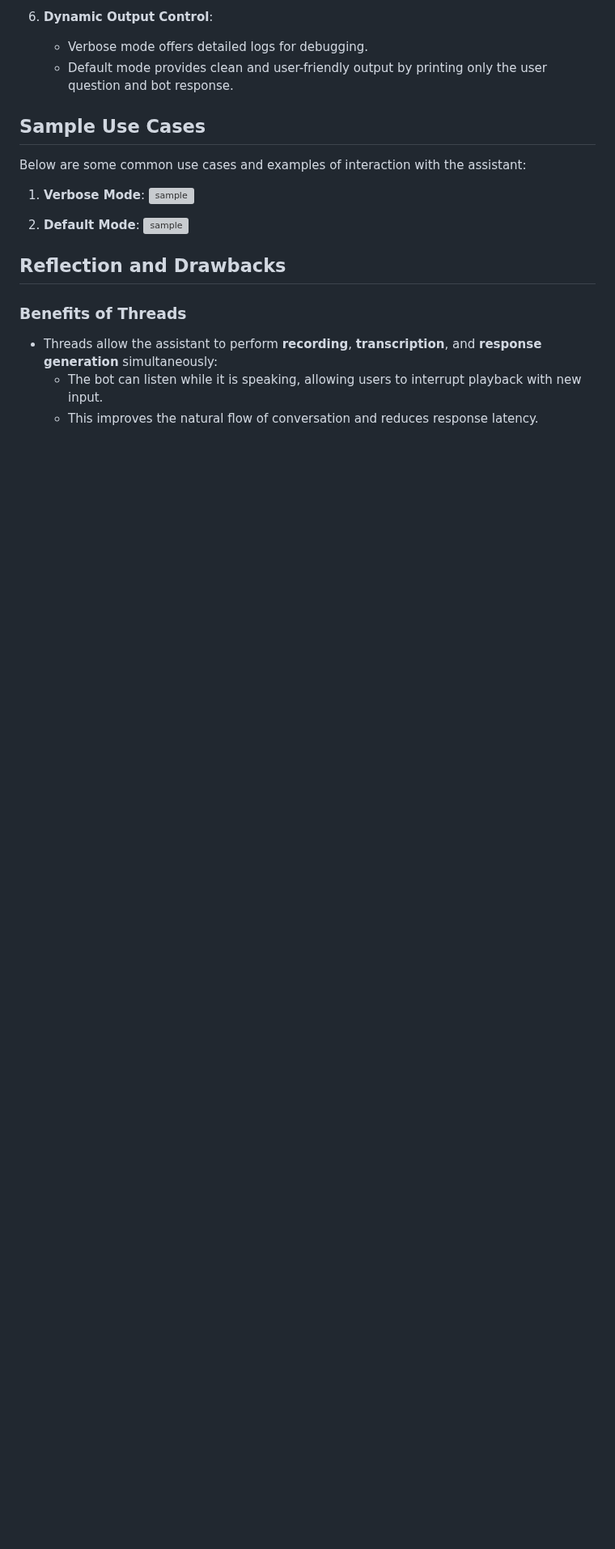
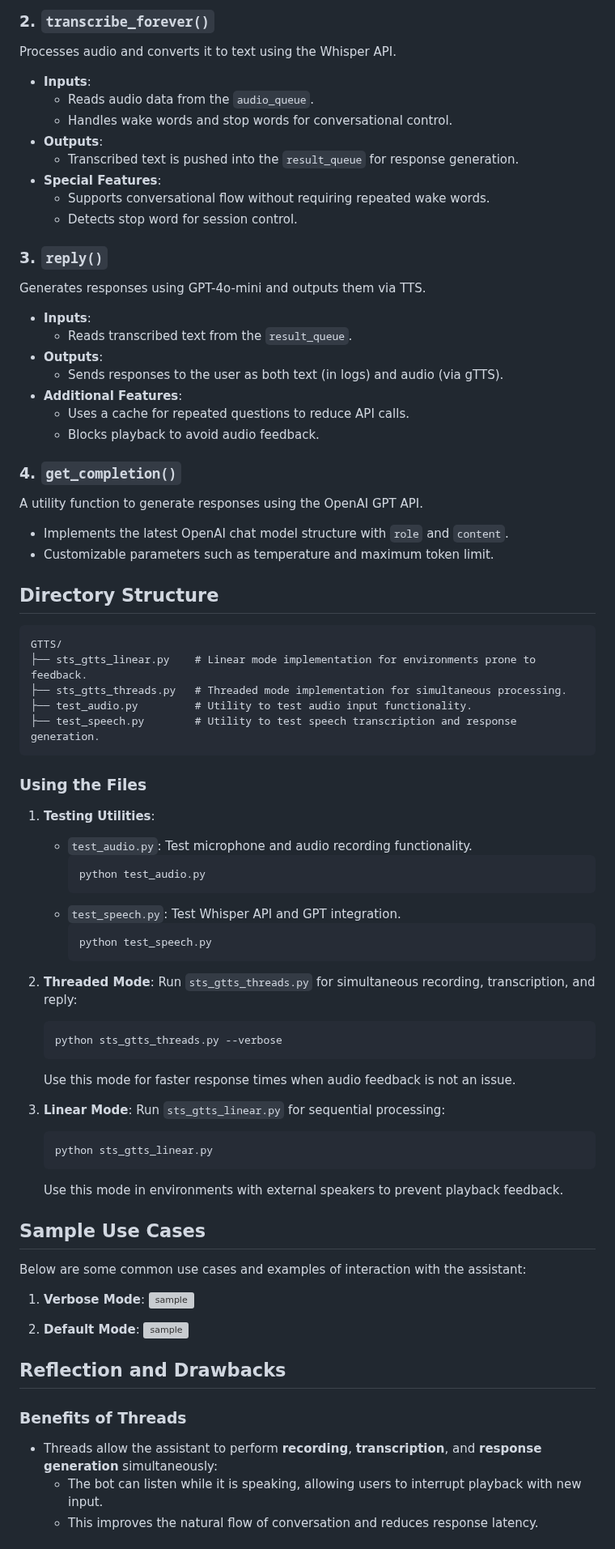
Before and after one commit to bigfishhhhhzoey/GenerativeAI, a Markdown page: Speech-Text-Speech/GTTS/README.md, the part around one of its changes. Shown at 81% size. Rendered like a GitHub page; blank space fills up the shorter version; grey boxes are pictures that could not be loaded.

````diff
--- a/Speech-Text-Speech/GTTS/README.md
+++ b/Speech-Text-Speech/GTTS/README.md
@@ -64,7 +49,64 @@ This project is a voice assistant program that integrates OpenAI’s **GPT-4o-mi
 
-6. **Dynamic Output Control**:
-   - Verbose mode offers detailed logs for debugging.
-   - Default mode provides clean and user-friendly output by printing only the user question and bot response.
+### 2. **`transcribe_forever()`**
+Processes audio and converts it to text using the Whisper API.
+- **Inputs**:
+  - Reads audio data from the `audio_queue`.
+  - Handles wake words and stop words for conversational control.
+- **Outputs**:
+  - Transcribed text is pushed into the `result_queue` for response generation.
+- **Special Features**:
+  - Supports conversational flow without requiring repeated wake words.
+  - Detects stop word for session control.
+
+### 3. **`reply()`**
+Generates responses using GPT-4o-mini and outputs them via TTS.
+- **Inputs**:
+  - Reads transcribed text from the `result_queue`.
+- **Outputs**:
+  - Sends responses to the user as both text (in logs) and audio (via gTTS).
+- **Additional Features**:
+  - Uses a cache for repeated questions to reduce API calls.
+  - Blocks playback to avoid audio feedback.
+
+### 4. **`get_completion()`**
+A utility function to generate responses using the OpenAI GPT API.
+- Implements the latest OpenAI chat model structure with `role` and `content`.
+- Customizable parameters such as temperature and maximum token limit.
+
+
+## **Directory Structure**
+```plaintext
+GTTS/
+├── sts_gtts_linear.py    # Linear mode implementation for environments prone to feedback.
+├── sts_gtts_threads.py   # Threaded mode implementation for simultaneous processing.
+├── test_audio.py         # Utility to test audio input functionality.
+├── test_speech.py        # Utility to test speech transcription and response generation.
+```
+
+### **Using the Files**
+1. **Testing Utilities**:
+   - `test_audio.py`: Test microphone and audio recording functionality.
+     ```bash
+     python test_audio.py
+     ```
+   - `test_speech.py`: Test Whisper API and GPT integration.
+     ```bash
+     python test_speech.py
+     ```
+
+2. **Threaded Mode**:
+   Run `sts_gtts_threads.py` for simultaneous recording, transcription, and reply:
+   ```bash
+   python sts_gtts_threads.py --verbose
+   ```
+   Use this mode for faster response times when audio feedback is not an issue.
+
+3. **Linear Mode**:
+   Run `sts_gtts_linear.py` for sequential processing:
+   ```bash
+   python sts_gtts_linear.py
+   ```
+   Use this mode in environments with external speakers to prevent playback feedback.
 
 
 ## **Sample Use Cases**
@@ -76,6 +118,7 @@ Below are some common use cases and examples of interaction with the assistant:
 2. **Default Mode**:
    ![sample](images/default.png)
 
+
 ## **Reflection and Drawbacks**
 
 ### **Benefits of Threads**
````
Also changed, not shown: other parts of Speech-Text-Speech/GTTS/README.md (+50 -57 lines).
